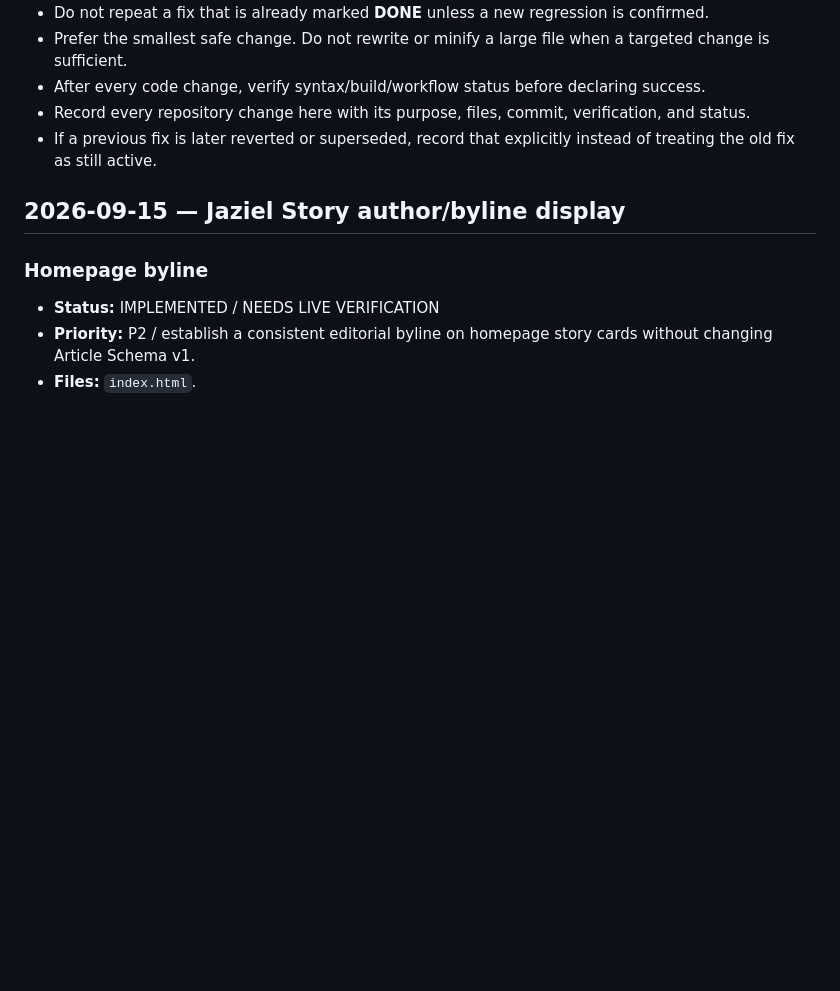
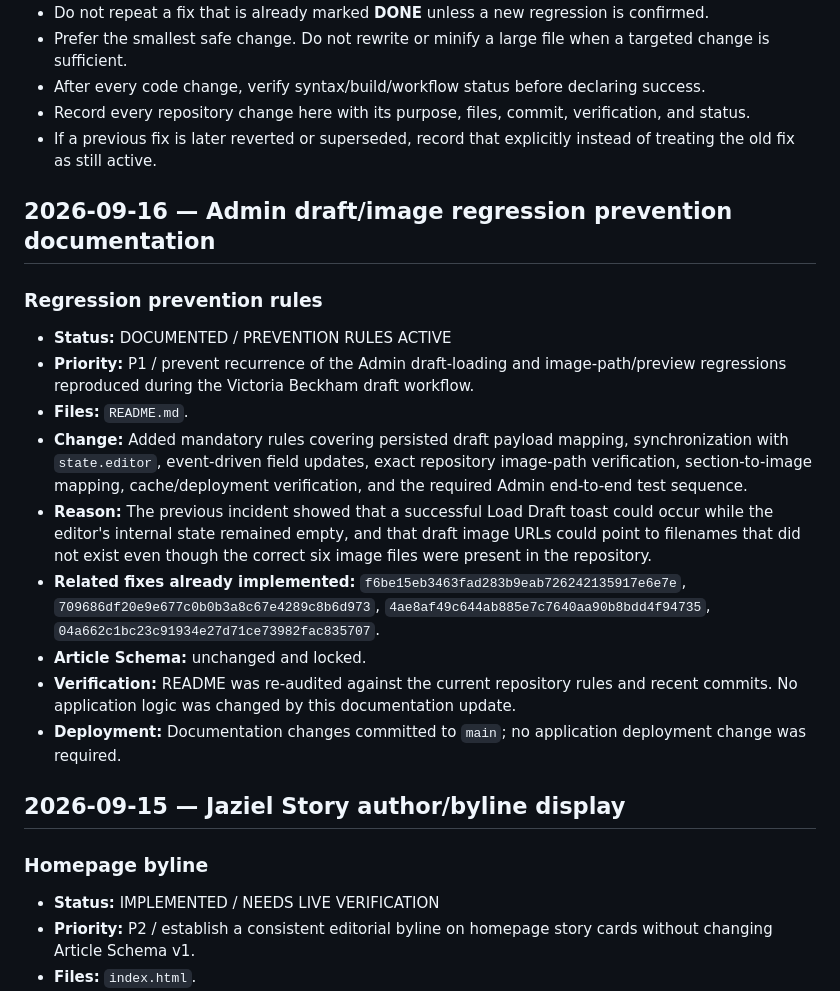
Before and after one commit to Jaziel-Story/jaziel-story.github.io, a Markdown page: CHANGELOG.md, the part around the change. GitHub-like rendering; blank space fills up the shorter version.

Commit message:
Record Admin draft/image regression prevention documentation

```diff
--- a/CHANGELOG.md
+++ b/CHANGELOG.md
@@ -11,6 +11,19 @@ This file is the project memory for repository changes. Read it before making a
 - After every code change, verify syntax/build/workflow status before declaring success.
 - Record every repository change here with its purpose, files, commit, verification, and status.
 - If a previous fix is later reverted or superseded, record that explicitly instead of treating the old fix as still active.
+
+## 2026-09-16 — Admin draft/image regression prevention documentation
+
+### Regression prevention rules
+- **Status:** DOCUMENTED / PREVENTION RULES ACTIVE
+- **Priority:** P1 / prevent recurrence of the Admin draft-loading and image-path/preview regressions reproduced during the Victoria Beckham draft workflow.
+- **Files:** `README.md`.
+- **Change:** Added mandatory rules covering persisted draft payload mapping, synchronization with `state.editor`, event-driven field updates, exact repository image-path verification, section-to-image mapping, cache/deployment verification, and the required Admin end-to-end test sequence.
+- **Reason:** The previous incident showed that a successful Load Draft toast could occur while the editor's internal state remained empty, and that draft image URLs could point to filenames that did not exist even though the correct six image files were present in the repository.
+- **Related fixes already implemented:** `f6be15eb3463fad283b9eab726242135917e6e7e`, `709686df20e9e677c0b0b3a8c67e4289c8b6d973`, `4ae8af49c644ab885e7c7640aa90b8bdd4f94735`, `04a662c1bc23c91934e27d71ce73982fac835707`.
+- **Article Schema:** unchanged and locked.
+- **Verification:** README was re-audited against the current repository rules and recent commits. No application logic was changed by this documentation update.
+- **Deployment:** Documentation changes committed to `main`; no application deployment change was required.
 
 ## 2026-09-15 — Jaziel Story author/byline display
 
```
